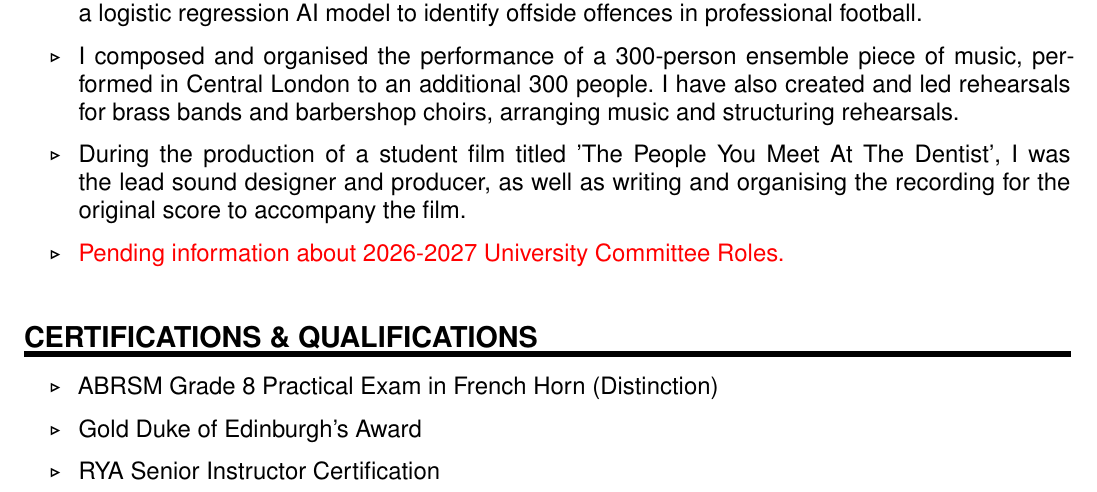
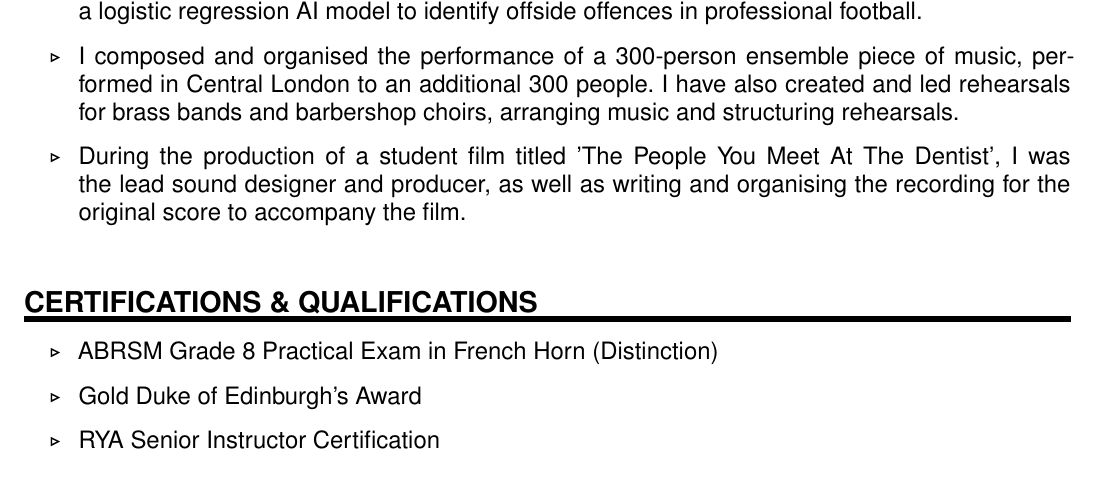
Before and after one commit to pdeeley3/CV-Updater, a LaTeX CV (cv.tex): part of the page, cut so that both start at the same text. Compiled offline with pdfLaTeX.

Commit message:
Updated contents to remove committee desc comments

```diff
--- a/cv.tex
+++ b/cv.tex
@@ -72,8 +72,6 @@
     \item[\bulletpoint] I trained in Machine Learning through a Cambridge University course, after which I developed a logistic regression AI model to identify offside offences in professional football.
     \item[\bulletpoint] I composed and organised the performance of a 300-person ensemble piece of music, performed in Central London to an additional 300 people. I have also created and led rehearsals for brass bands and barbershop choirs, arranging music and structuring rehearsals.
     \item[\bulletpoint] During the production of a student film titled 'The People You Meet At The Dentist', I was the lead sound designer and producer, as well as writing and organising the recording for the original score to accompany the film.
-    \item[\bulletpoint] \textcolor{red}{Pending information about 2026-2027 University Committee Roles.}
-
 \end{itemize}
 \sepspace
 
```
Also changed, not shown: cv.pdf.
